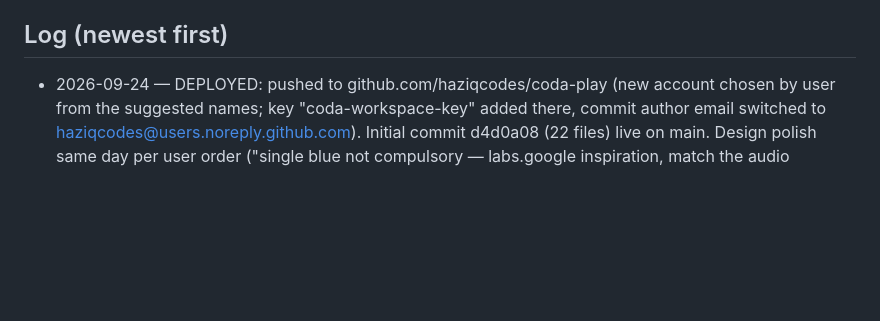
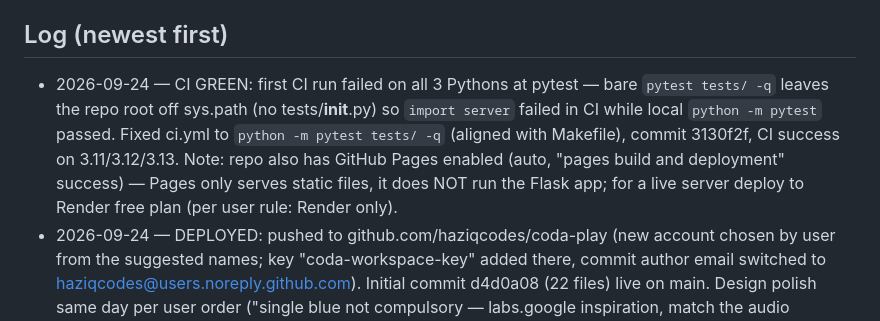
Before and after one commit to haziqcodes/coda-play, a Markdown page: ai/handoff.md, the part around the change. GitHub-like rendering; blank space fills up the shorter version.

Commit message:
docs(handoff): record CI sys.path fix, green run, and Pages note

```diff
--- a/ai/handoff.md
+++ b/ai/handoff.md
@@ -39,6 +39,7 @@ finishing the session. Keep it factual and current.
 - GIT READY: repo initialized, initial commit 2dbb405 ("v1: Coda — ad-free audio playlist..."), 22 files tracked, remote origin = git@github.com:haziqcodes/coda-play.git. PUSH PENDING: user must (1) add the workspace SSH public key to github.com (fingerprint SHA256:Cd8jYimCr8zLZzaXfGiwk3SVLNfqqEla31mFwNI/Mok, comment coda-workspace-key) and (2) create the empty public repo `coda-play`. Then `git push -u origin main`.
 
 ## Log (newest first)
+- 2026-09-24 — CI GREEN: first CI run failed on all 3 Pythons at pytest — bare `pytest tests/ -q` leaves the repo root off sys.path (no tests/__init__.py) so `import server` failed in CI while local `python -m pytest` passed. Fixed ci.yml to `python -m pytest tests/ -q` (aligned with Makefile), commit 3130f2f, CI success on 3.11/3.12/3.13. Note: repo also has GitHub Pages enabled (auto, "pages build and deployment" success) — Pages only serves static files, it does NOT run the Flask app; for a live server deploy to Render free plan (per user rule: Render only).
 - 2026-09-24 — DEPLOYED: pushed to github.com/haziqcodes/coda-play (new account chosen by user from the suggested names; key "coda-workspace-key" added there, commit author email switched to haziqcodes@users.noreply.github.com). Initial commit d4d0a08 (22 files) live on main. Design polish same day per user order ("single blue not compulsory — labs.google inspiration, match the audio product"): animated 3-bar equalizer (blue, pauses with playback), gradient depth on logo + play button (#1a73e8 → #0b57d0/#1765cc), warm accent #e8710a for the repeat badge; EQ in now-playing rows and player bar (body.paused / playerBar.playing class logic). Verified: pytest 8/8, flake8 clean, emoji-scan clean, curl /, /api/health, /api/playlist, /ai all 200.
 - 2026-09-24 — Git ready: git init (main), initial commit 2dbb405 with full v1 (22 files, structured commit message incl. User asked / Contents / Verified), remote origin set to git@github.com:haziqcodes/coda-play.git. Snapshot-reset recovery earlier same day: .github/ + data/tracks + ffmpeg binary were wiped by a workspace snapshot reset and were rebuilt/re-downloaded; pip packages reinstalled; E2E re-verified after recovery (mp3 206 range, thumb 200). LESSON (matches class10 note): ALWAYS re-check remote/identity/ssh-perms/binaries before pushing after any reset.
 - 2026-09-24 — Premium restyle + handoff system: light Google-labs theme (#f6f8fa bg, white cards, #1a73e8 accent, Inter/JetBrains Mono), all emojis replaced by inline SVG (play/pause/prev/next/repeat/grip/ext/del/note), hidden /ai handoff endpoint (noindex), ai/handoff.md created, /home/user/SKILL.md rebuilt from class10-learning-hub lib/handoff.ts rules, git identity Mohd Haziq <mohdhaziq-work@users.noreply.github.com> + /home/user/.ssh/config set, SSH key generated (ED25519, fingerprint SHA256:Cd8jYimCr8zLZzaXfGiwk3SVLNfqqEla31mFwNI/Mok). Verified: pytest 8/8, flake8 clean, emoji-scan of static/ empty, curl smoke all green.
```
